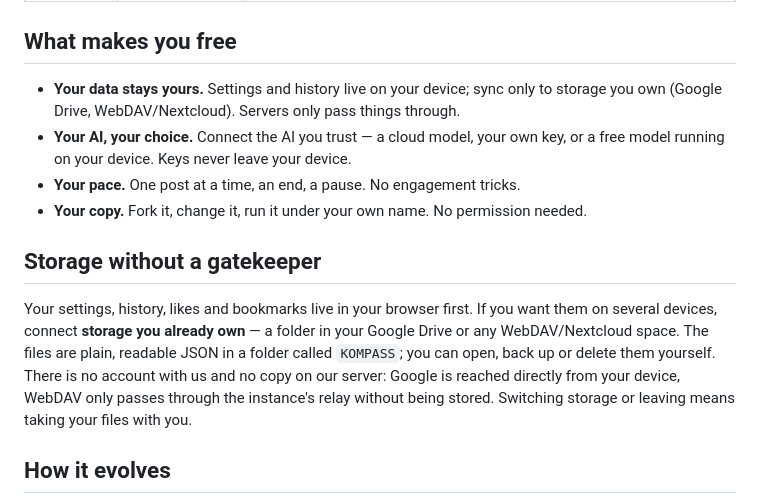
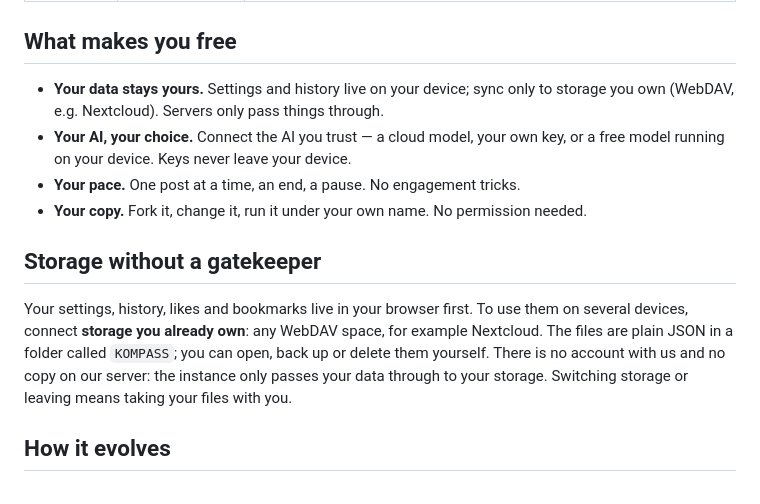
Before and after one commit to BFi-AI-247/0L_OmegaLiberte, a Markdown page: README.md, the part around the change. Rendered like a GitHub page.

Commit message:
README: storage without Google (WebDAV only)
Co-Authored-By: Claude Opus 5.5 <noreply@anthropic.com>
Claude-Session: https://claude.ai/code/session_01UwZn8nCzjFvLwGEPyRmzLh

```diff
--- a/README.md
+++ b/README.md
@@ -17,13 +17,13 @@ It is not a product with an owner. The valuable part is the **recipe**: principl
 | **3 · Build with us** | change it, improve it, take it somewhere new | Fork the repo, change what you like, and write a [logbook](logbook/) entry explaining *why* ([CONTRIBUTING.md](CONTRIBUTING.md)). Tell us on Mastodon with **#OmegaLiberte** — we read along and adopt what fits. |
 
 ## What makes you free
-- **Your data stays yours.** Settings and history live on your device; sync only to storage you own (Google Drive, WebDAV/Nextcloud). Servers only pass things through.
+- **Your data stays yours.** Settings and history live on your device; sync only to storage you own (WebDAV, e.g. Nextcloud). Servers only pass things through.
 - **Your AI, your choice.** Connect the AI you trust — a cloud model, your own key, or a free model running on your device. Keys never leave your device.
 - **Your pace.** One post at a time, an end, a pause. No engagement tricks.
 - **Your copy.** Fork it, change it, run it under your own name. No permission needed.
 
 ## Storage without a gatekeeper
-Your settings, history, likes and bookmarks live in your browser first. If you want them on several devices, connect **storage you already own** — a folder in your Google Drive or any WebDAV/Nextcloud space. The files are plain, readable JSON in a folder called `KOMPASS`; you can open, back up or delete them yourself. There is no account with us and no copy on our server: Google is reached directly from your device, WebDAV only passes through the instance's relay without being stored. Switching storage or leaving means taking your files with you.
+Your settings, history, likes and bookmarks live in your browser first. To use them on several devices, connect **storage you already own**: any WebDAV space, for example Nextcloud. The files are plain JSON in a folder called `KOMPASS`; you can open, back up or delete them yourself. There is no account with us and no copy on our server: the instance only passes your data through to your storage. Switching storage or leaving means taking your files with you.
 
 ## How it evolves
 See [CONTRIBUTING.md](CONTRIBUTING.md): copy → improve → write a logbook entry explaining *why* → others (and their AIs) adopt what fits them. Shared [formats](formats/) keep different versions compatible; the [test bench](pruefstand/) keeps adoption safe.
```
